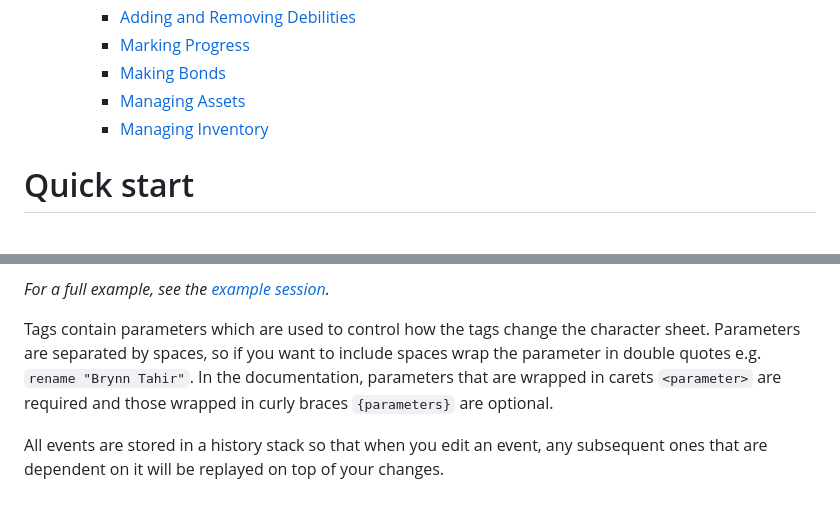
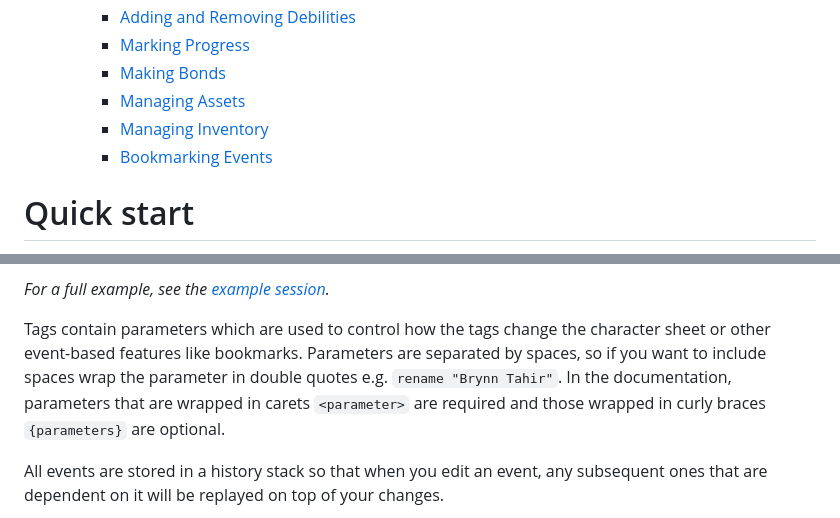
Before and after one commit to SHiLLySiT/IronWriter, a Markdown page: readme.md, 2 parts joined by grey strips. Rendered like a GitHub page.

```diff
--- a/readme.md
+++ b/readme.md
@@ -47,6 +49,7 @@ along with this program. If not, see https://github.com/SHiLLySiT/IronWriter/blo
         * [Making Bonds](#Making-Bonds)
         * [Managing Assets](#Managing-Assets)
         * [Managing Inventory](#Managing-Inventory)
+        * [Bookmarking Events](#Bookmarking-Events)
 
 # Quick start
 * Visit www.alexlarioza.com/IronWriter or clone this repo and open [index.html](index.html) in your browser.
@@ -76,7 +79,7 @@ IronWriter uses special markup (referred to as "tags") to automatically update t
 
 _For a full example, see the [example session](/docs/sample.md)._
 
-Tags contain parameters which are used to control how the tags change the character sheet. Parameters are separated by spaces, so if you want to include spaces wrap the parameter in double quotes e.g. `rename "Brynn Tahir"`. In the documentation, parameters that are wrapped in carets `<parameter>` are required and those wrapped in curly braces `{parameters}` are optional.
+Tags contain parameters which are used to control how the tags change the character sheet or other event-based features like bookmarks. Parameters are separated by spaces, so if you want to include spaces wrap the parameter in double quotes e.g. `rename "Brynn Tahir"`. In the documentation, parameters that are wrapped in carets `<parameter>` are required and those wrapped in curly braces `{parameters}` are optional.
 
 All events are stored in a history stack so that when you edit an event, any subsequent ones that are dependent on it will be replayed on top of your changes.
 
```
Also changed, not shown: other parts of readme.md (+18 -0 lines), docs/images/bookmarks.jpg (added), 4 other files.
